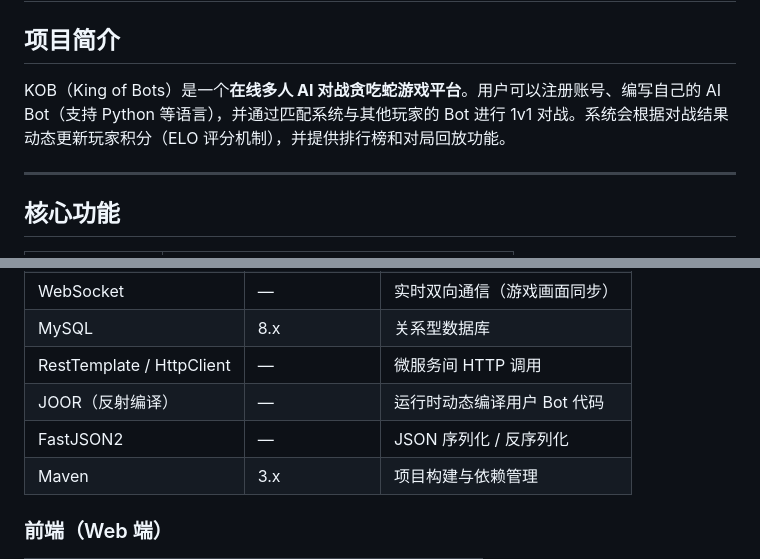
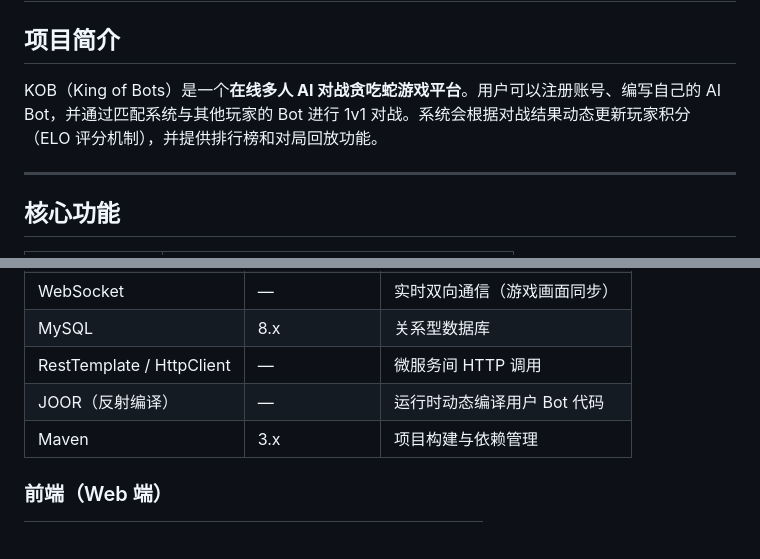
Before and after one commit to czhendan/kob, a Markdown page: readme.md, 2 parts joined by grey strips. Drawn GitHub-style; blank space fills up the shorter version.

Commit message:
Update project description in readme.md
Removed language specification for AI Bot implementation in project description.

```diff
--- a/readme.md
+++ b/readme.md
@@ -2,7 +2,7 @@
 
 ## 项目简介
 
-KOB（King of Bots）是一个**在线多人 AI 对战贪吃蛇游戏平台**。用户可以注册账号、编写自己的 AI Bot（支持 Python 等语言），并通过匹配系统与其他玩家的 Bot 进行 1v1 对战。系统会根据对战结果动态更新玩家积分（ELO 评分机制），并提供排行榜和对局回放功能。
+KOB（King of Bots）是一个**在线多人 AI 对战贪吃蛇游戏平台**。用户可以注册账号、编写自己的 AI Bot，并通过匹配系统与其他玩家的 Bot 进行 1v1 对战。系统会根据对战结果动态更新玩家积分（ELO 评分机制），并提供排行榜和对局回放功能。
 
 ---
 
@@ -35,7 +35,6 @@ KOB（King of Bots）是一个**在线多人 AI 对战贪吃蛇游戏平台**。
 | MySQL | 8.x | 关系型数据库 |
 | RestTemplate / HttpClient | — | 微服务间 HTTP 调用 |
 | JOOR（反射编译） | — | 运行时动态编译用户 Bot 代码 |
-| FastJSON2 | — | JSON 序列化 / 反序列化 |
 | Maven | 3.x | 项目构建与依赖管理 |
 
 ### 前端（Web 端）
```
